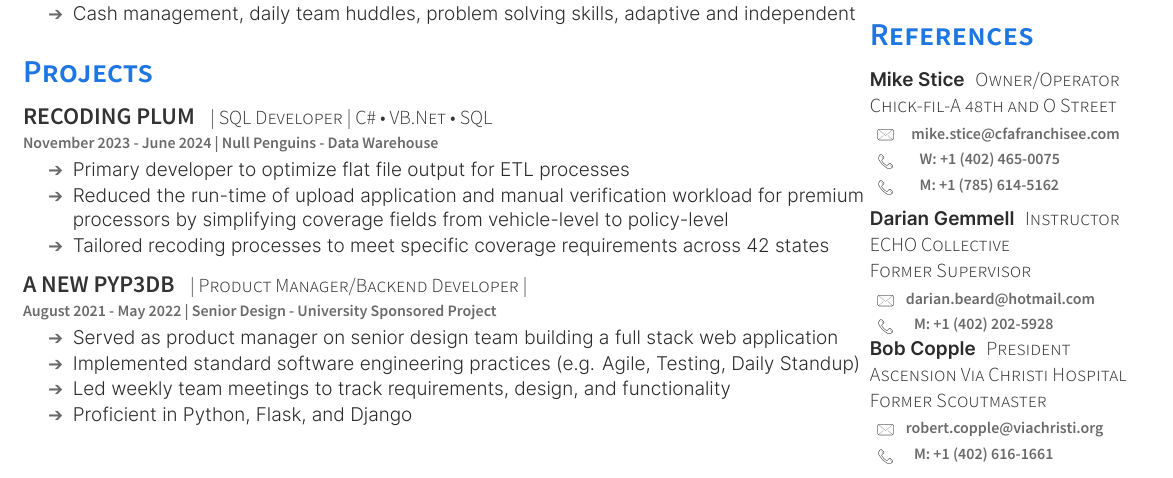
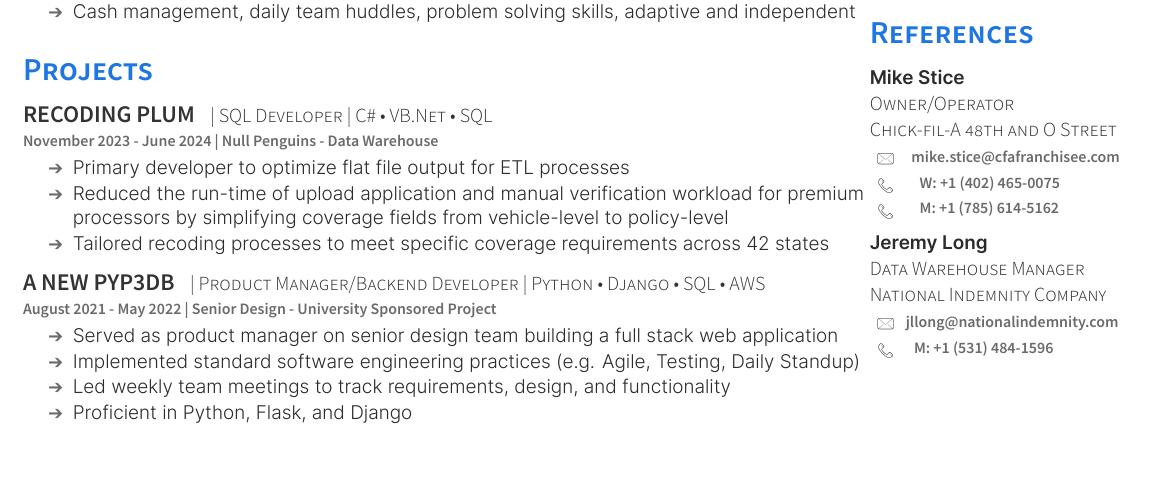
Before and after one commit to jackkieny/resume, a LaTeX CV (latex/resume.tex): part of the page, cut so that both start at the same text. The pictures show the PDF file resume.pdf that the author committed with the source.

Commit message:
Update references and slight formatting

```diff
--- a/latex/resume.tex
+++ b/latex/resume.tex
@@ -91,7 +91,7 @@ I am detail-oriented, proactive, eager to learn and further develop my skills\\a
 
     \sectionsep
 
-    \runsubsection{A new pyP3DB} \descript{| Product Manager/Backend Developer |}
+    \runsubsection{A new pyP3DB} \descript{| Product Manager/Backend Developer | Python \textbullet{} Django \textbullet{} SQL \textbullet{} AWS}
     \location{August 2021 - May 2022 | Senior Design - University Sponsored Project}
     \begin{tightemize}
         \item Served as product manager on senior design team building a full stack web application
@@ -208,30 +208,46 @@ I am detail-oriented, proactive, eager to learn and further develop my skills\\a
     \sectionsep
 
     % Reference 2 - Darian
-    \href{https://www.linkedin.com}{\textbf{Darian Gemmell}} \descript{Instructor\\ECHO Collective\\Former Supervisor}
+    \href{}{\textbf{Jeremy Long}} \\
+    \descript{Data Warehouse Manager} \\
+    \descript{National Indemnity Company}
+
     \begingroup
         \setbox0=\hbox{
-            \includegraphics[scale=0.1,trim={0 1cm 0cm 0cm}]{latex/icons/mail.png} \location{darian.beard@hotmail.com}
+            \includegraphics[scale=0.1,trim={0 1cm 0cm 0cm}]{latex/icons/mail.png} \location{jllong@nationalindemnity.com}
         }
         \parbox{\wd0}{\box0}
     \endgroup
     \begingroup
-        \setbox0=\hbox{ \includegraphics[scale=0.1,trim={0 1.25cm -0.4cm 0cm}]{latex/icons/phone.png}\hspace{0.2cm}\location{M: +1 (402) 202-5928} }
+        \setbox0=\hbox{ \includegraphics[scale=0.1,trim={0 1.25cm -0.4cm 0cm}]{latex/icons/phone.png}\hspace{0.2cm}\location{M: +1 (531) 484-1596} }
         \parbox{\wd0}{\box0}
     \endgroup \\
 
+    % Reference 2 - Darian
+    %\href{https://www.linkedin.com}{\textbf{Darian Gemmell}} \descript{Instructor\\ECHO Collective\\Former Supervisor}
+    %\begingroup
+        %\setbox0=\hbox{
+            %\includegraphics[scale=0.1,trim={0 1cm 0cm 0cm}]{latex/icons/mail.png} \location{darian.beard@hotmail.com}
+        %}
+        %\parbox{\wd0}{\box0}
+    %\endgroup
+    %\begingroup
+        %\setbox0=\hbox{ \includegraphics[scale=0.1,trim={0 1.25cm -0.4cm 0cm}]{latex/icons/phone.png}\hspace{0.2cm}\location{M: +1 (402) 202-5928} }
+        %\parbox{\wd0}{\box0}
+    %\endgroup \\
+
     % Reference 3 - Copple
-    \href{https://www.linkedin.com/in/bob-copple-8804a713/}{\textbf{Bob Copple}} \descript{President\\Ascension Via Christi Hospital\\Former Scoutmaster}
-    \begingroup
-        \setbox0=\hbox{
-            \includegraphics[scale=0.1,trim={0 1cm 0cm 0cm}]{latex/icons/mail.png} \location{robert.copple@viachristi.org}
-        }
-        \parbox{\wd0}{\box0}
-    \endgroup
-    \begingroup
-        \setbox0=\hbox{ \includegraphics[scale=0.1,trim={0 1.25cm -0.4cm 0cm}]{latex/icons/phone.png}\hspace{0.2cm}\location{M: +1 (402) 616-1661} }
-        \parbox{\wd0}{\box0}
-    \endgroup \\
+    %\href{https://www.linkedin.com/in/bob-copple-8804a713/}{\textbf{Bob Copple}} \descript{President\\Ascension Via Christi Hospital\\Former Scoutmaster}
+    %\begingroup
+        %\setbox0=\hbox{
+            %\includegraphics[scale=0.1,trim={0 1cm 0cm 0cm}]{latex/icons/mail.png} \location{robert.copple@viachristi.org}
+        %}
+        %\parbox{\wd0}{\box0}
+    %\endgroup
+    %\begingroup
+        %\setbox0=\hbox{ \includegraphics[scale=0.1,trim={0 1.25cm -0.4cm 0cm}]{latex/icons/phone.png}\hspace{0.2cm}\location{M: +1 (402) 616-1661} }
+        %\parbox{\wd0}{\box0}
+    %\endgroup \\
 
 %%%%%%%%%%%%%%%%%%%%%%%%%%%%%%%%%%%%%%
 %     COURSEWORK
```
Also changed, not shown: resume.pdf, latex/resume.tex (4 more changed lines).
